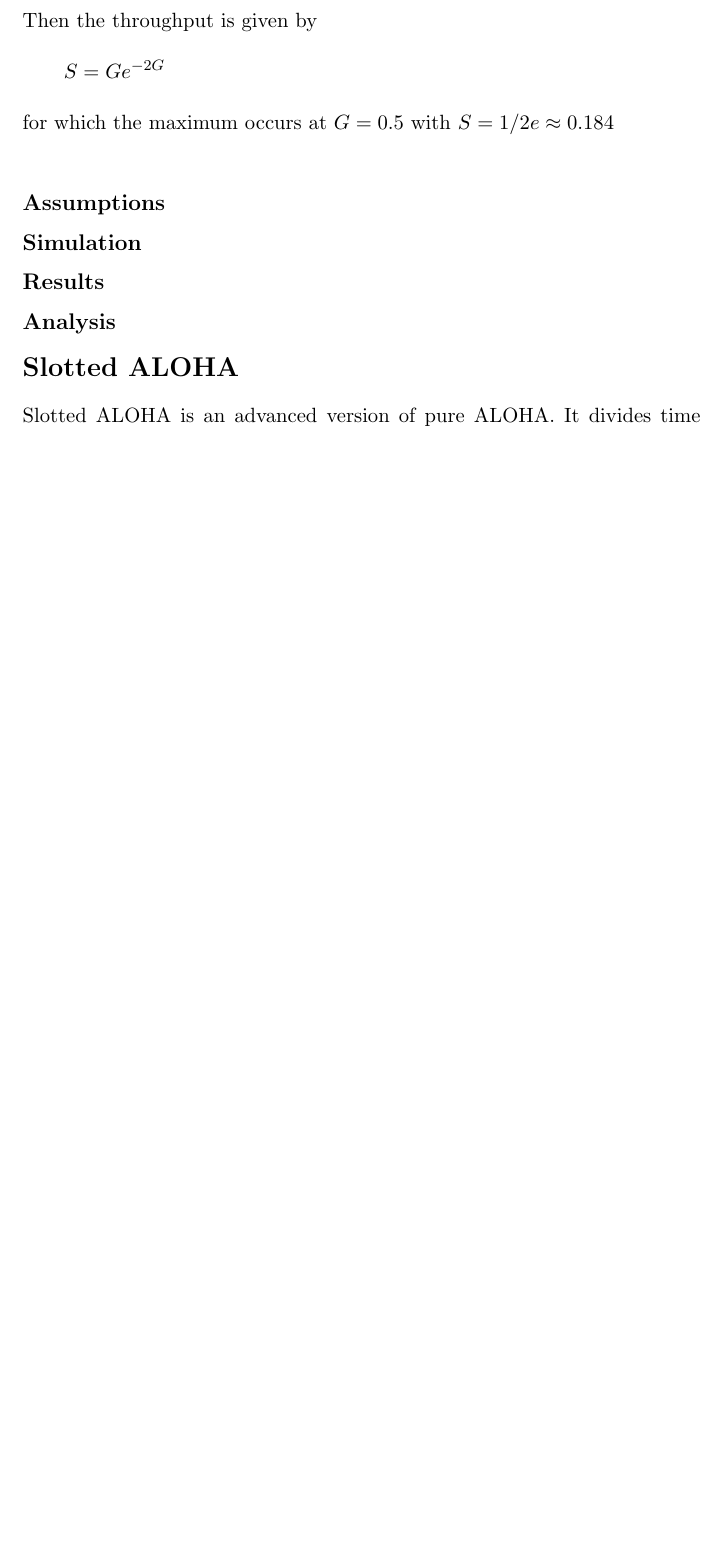
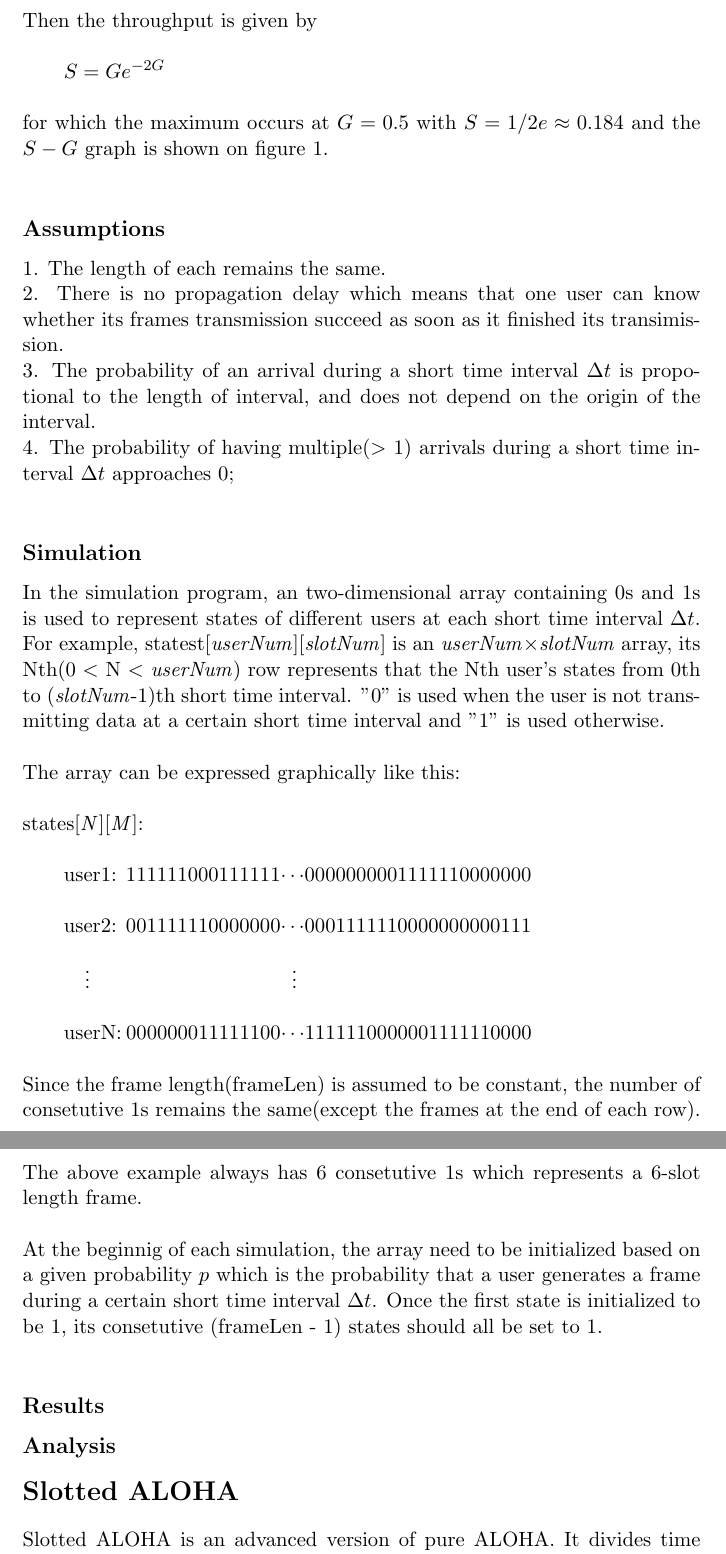
Before and after one commit to cook-/Ve489, a LaTeX document (Project/report/report.tex): part of page 3 of 3 before the commit and two parts of pages 3 and 4 of 4 after it, the two joined at a grey line, cut so that both start at the same text, the shorter picture padded with empty space. Compiled offline with pdfLaTeX.

Commit message:
+ ‘Project/Overview2.ppt’ + ‘Project/report/1.eps’ + ‘Project/report/1.gif’ + ‘Project/report/2.gif’ + ‘Project/report/report.pdf’ / ‘Project/my_code/main.C’ / ‘Project/report/report.dvi’ / ‘Project/report/report.log’ / ‘Project/report/report.tex’

```diff
--- a/Project/report/report.tex
+++ b/Project/report/report.tex
@@ -1,6 +1,7 @@
 \documentclass[11pt,oneside,a4paper]{report}
 \usepackage{amsmath}
 \usepackage{booktabs}
+\usepackage{graphicx}
 \everymath{\displaystyle}
 \setlength\parindent{0pt}
 \begin{document}
@@ -50,11 +51,39 @@ Then the throughput is given by \\
 
 \qquad \(S = Ge^{-2G}\) \\
 
-for which the maximum occurs at \(G = 0.5\) with \(S = 1/2e \approx 0.184\) \\
+for which the maximum occurs at \(G = 0.5\) with \(S = 1/2e \approx 0.184\) and the \(S - G\) graph is shown on figure 1. \\
+
+%\begin{figure}
+%\includegraphics{1.eps}
+%\caption{ALOHA}
+%\end{figure}
 
 \subsection*{Assumptions}
 
+1. The length of each remains the same. \\
+2. There is no propagation delay which means that one user can know whether its frames transmission succeed as soon as it finished its transimission. \\
+3. The probability of an arrival during a short time interval \(\Delta t\) is propotional to the length of interval, and does not depend on the origin of the interval. \\
+4. The probability of having multiple(\(>\) 1) arrivals during a short time interval \(\Delta t\) approaches 0; \\
+
 \subsection*{Simulation}
+
+In the simulation program, an two-dimensional array containing 0s and 1s is used to represent states of different users at each short time interval \(\Delta t\). For example, statest[\emph{userNum}][\emph{slotNum}] is an \emph{userNum}\(\times\)\emph{slotNum} array, its Nth(0 \(<\) N \(<\) \emph{userNum}) row represents that the Nth user's states from 0th to (\emph{slotNum}-1)th short time interval. "0" is used when the user is not transmitting data at a certain short time interval and "1" is used otherwise. \\
+
+The array can be expressed graphically like this: \\
+
+states[\emph{N}][\emph{M}]: \\
+
+\qquad user1: 111111000111111\(\cdots\)0000000001111110000000 \\
+
+\qquad user2: 001111110000000\(\cdots\)0001111110000000000111 \\
+
+\qquad\quad \(\vdots\) \hspace{35mm} \(\vdots\) \\
+
+\qquad userN: \hspace{-0.5mm}000000011111100\(\cdots\)1111110000001111110000 \\
+
+Since the frame length(frameLen) is assumed to be constant, the number of consetutive 1s remains the same(except the frames at the end of each row). The above example always has 6 consetutive 1s which represents a 6-slot length frame. \\
+
+At the beginnig of each simulation, the array need to be initialized based on a given probability \(p\) which is the probability that a user generates a frame during a certain short time interval \(\Delta t\). Once the first state is initialized to be 1, its consetutive (frameLen - 1) states should all be set to 1.\\
 
 \subsection*{Results}
 
```
Also changed, not shown: Project/report/1.eps (added), Project/report/report.pdf (added), 6 other files.
